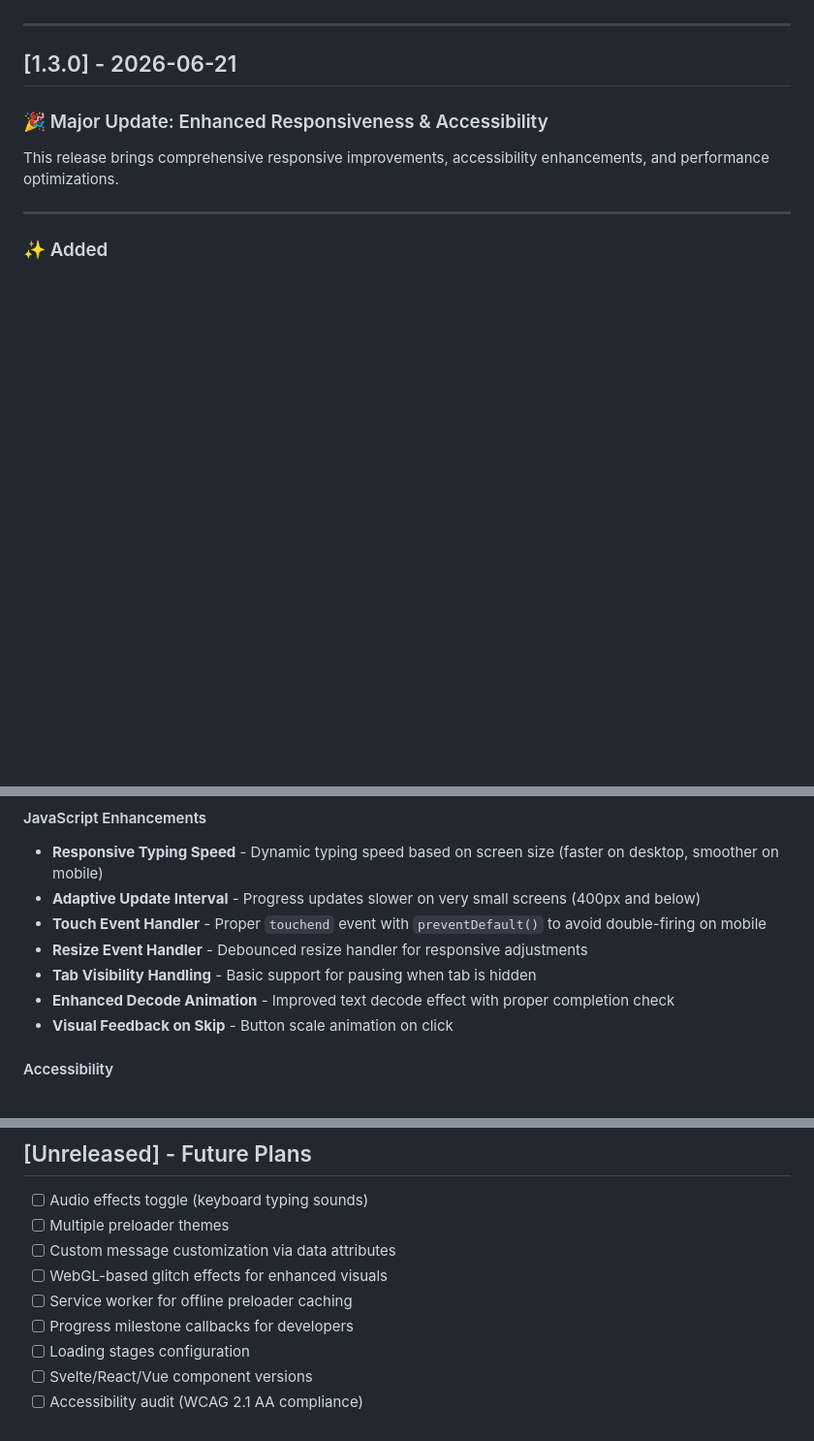
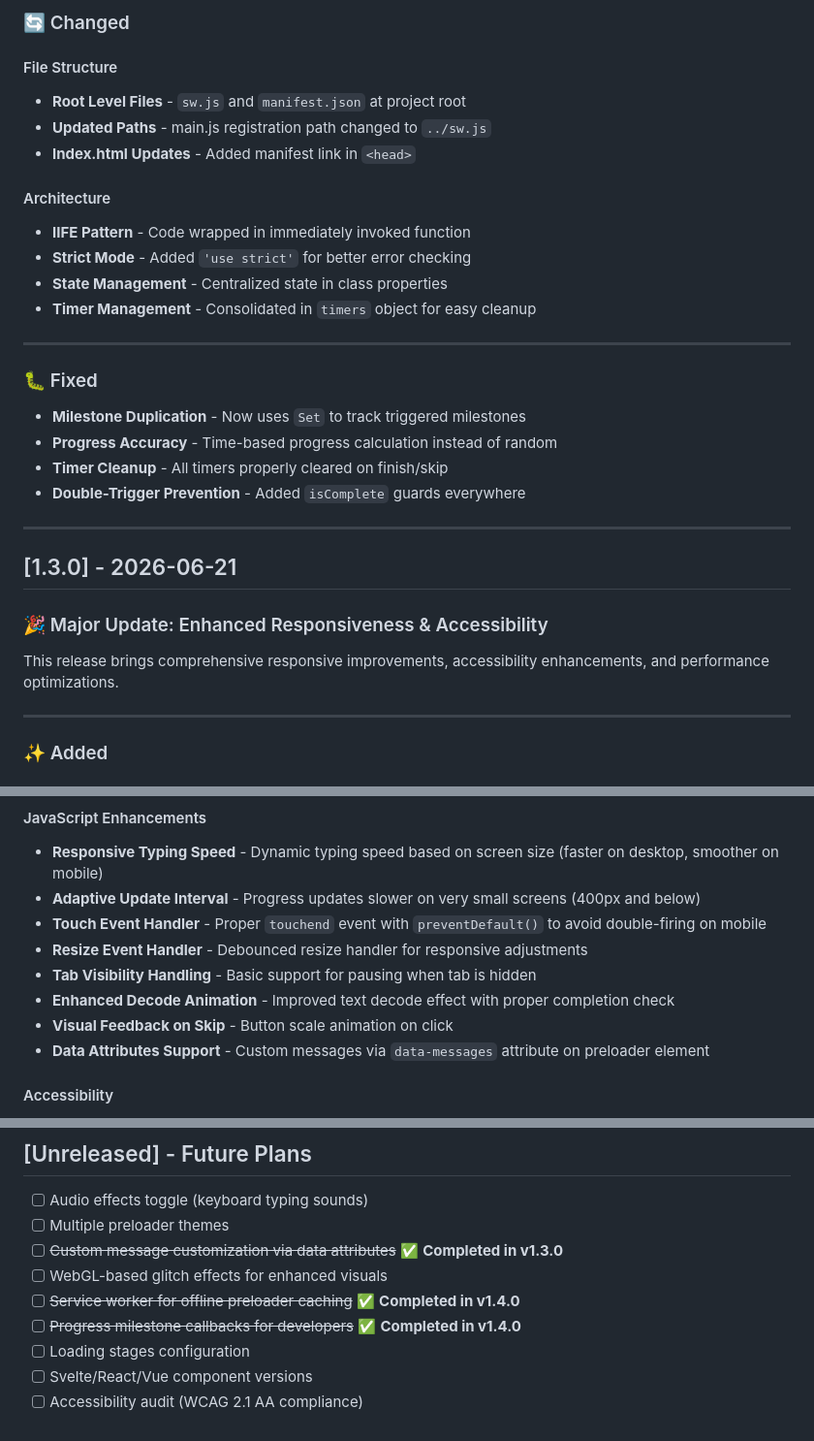
Before and after one commit to ItsWanheda/SystemBreach-Preloader, a Markdown page: CHANGELOG.md, 3 parts joined by grey strips. Shown at 97% size. GitHub-like rendering; blank space fills up the shorter version.

Commit message:
docs: update changelog for v1.4.0 release

```diff
--- a/CHANGELOG.md
+++ b/CHANGELOG.md
@@ -7,3 +74,24 @@ and this project adheres to [Semantic Versioning](https://semver.org/spec/v2.0.0
+### 🔄 Changed
+
+#### File Structure
+- **Root Level Files** - `sw.js` and `manifest.json` at project root
+- **Updated Paths** - main.js registration path changed to `../sw.js`
+- **Index.html Updates** - Added manifest link in `<head>`
+
+#### Architecture
+- **IIFE Pattern** - Code wrapped in immediately invoked function
+- **Strict Mode** - Added `'use strict'` for better error checking
+- **State Management** - Centralized state in class properties
+- **Timer Management** - Consolidated in `timers` object for easy cleanup
+
+---
+
+### 🐛 Fixed
+
+- **Milestone Duplication** - Now uses `Set` to track triggered milestones
+- **Progress Accuracy** - Time-based progress calculation instead of random
+- **Timer Cleanup** - All timers properly cleared on finish/skip
+- **Double-Trigger Prevention** - Added `isComplete` guards everywhere
 
 ---
 
@@ -35,6 +123,7 @@ This release brings comprehensive responsive improvements, accessibility enhance
 - **Tab Visibility Handling** - Basic support for pausing when tab is hidden
 - **Enhanced Decode Animation** - Improved text decode effect with proper completion check
 - **Visual Feedback on Skip** - Button scale animation on click
+- **Data Attributes Support** - Custom messages via `data-messages` attribute on preloader element
 
 #### Accessibility
 - **Reduced Motion Support** - Full `@media (prefers-reduced-motion: reduce)` support
@@ -117,10 +206,10 @@ This release brings comprehensive responsive improvements, accessibility enhance
 
 - [ ] Audio effects toggle (keyboard typing sounds)
 - [ ] Multiple preloader themes
-- [ ] Custom message customization via data attributes
+- [ ] ~~Custom message customization via data attributes~~ ✅ **Completed in v1.3.0**
 - [ ] WebGL-based glitch effects for enhanced visuals
-- [ ] Service worker for offline preloader caching
-- [ ] Progress milestone callbacks for developers
+- [ ] ~~Service worker for offline preloader caching~~ ✅ **Completed in v1.4.0**
+- [ ] ~~Progress milestone callbacks for developers~~ ✅ **Completed in v1.4.0**
 - [ ] Loading stages configuration
 - [ ] Svelte/React/Vue component versions
 - [ ] Accessibility audit (WCAG 2.1 AA compliance)
```
Also changed, not shown: other parts of CHANGELOG.md (+67 -0 lines).
